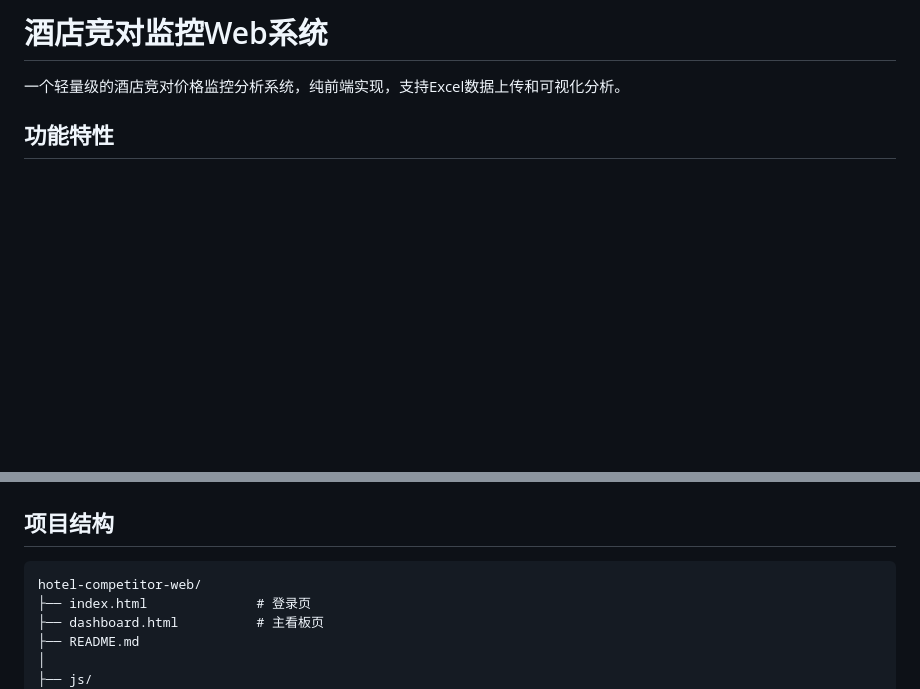
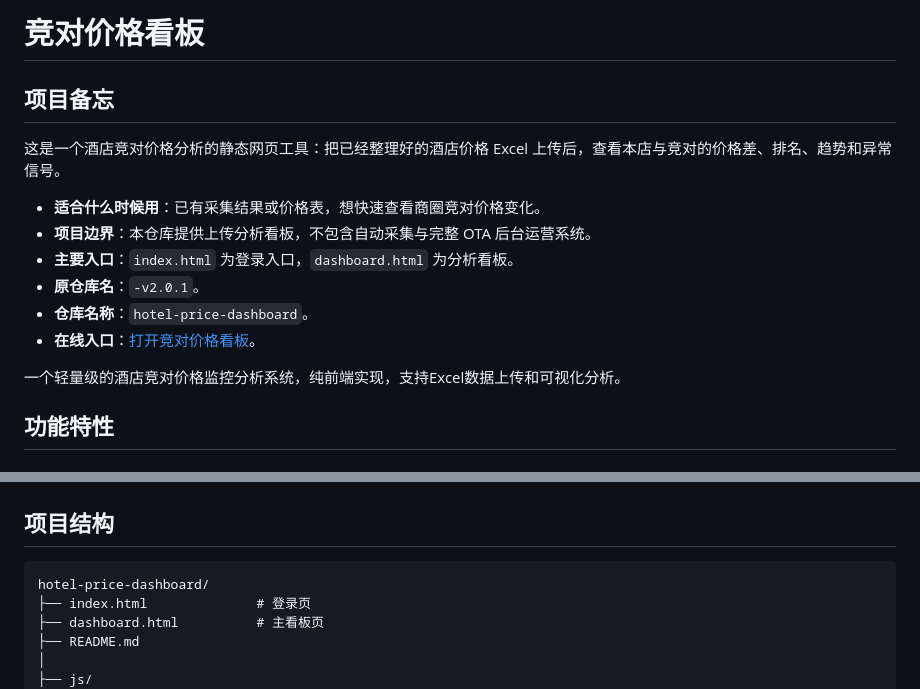
Before and after one commit to ethan175hulu/hotel-price-dashboard, a Markdown page: README.md, 2 parts joined by grey strips. GitHub-like rendering; blank space fills up the shorter version.

Commit message:
docs: 明确竞对价格看板名称并补充项目备忘

````diff
--- a/README.md
+++ b/README.md
@@ -1,4 +1,15 @@
-# 酒店竞对监控Web系统
+# 竞对价格看板
+
+## 项目备忘
+
+这是一个酒店竞对价格分析的静态网页工具：把已经整理好的酒店价格 Excel 上传后，查看本店与竞对的价格差、排名、趋势和异常信号。
+
+- **适合什么时候用**：已有采集结果或价格表，想快速查看商圈竞对价格变化。
+- **项目边界**：本仓库提供上传分析看板，不包含自动采集与完整 OTA 后台运营系统。
+- **主要入口**：`index.html` 为登录入口，`dashboard.html` 为分析看板。
+- **原仓库名**：`-v2.0.1`。
+- **仓库名称**：`hotel-price-dashboard`。
+- **在线入口**：[打开竞对价格看板](https://ethan175hulu.github.io/hotel-price-dashboard/)。
 
 一个轻量级的酒店竞对价格监控分析系统，纯前端实现，支持Excel数据上传和可视化分析。
 
@@ -31,7 +42,7 @@ Excel文件需包含名为 `酒店信息` 的Sheet，列定义如下：
 ## 项目结构
 
 ```
-hotel-competitor-web/
+hotel-price-dashboard/
 ├── index.html              # 登录页
 ├── dashboard.html          # 主看板页
 ├── README.md
````
